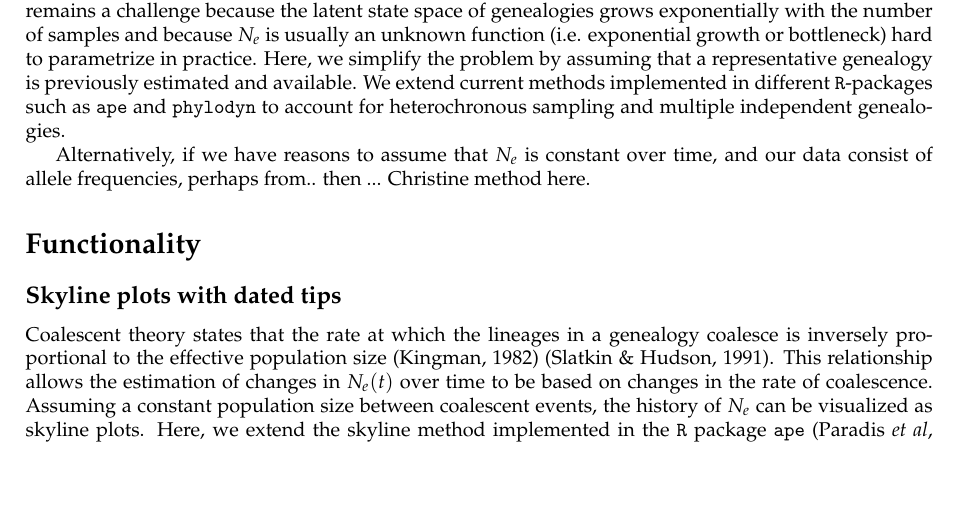
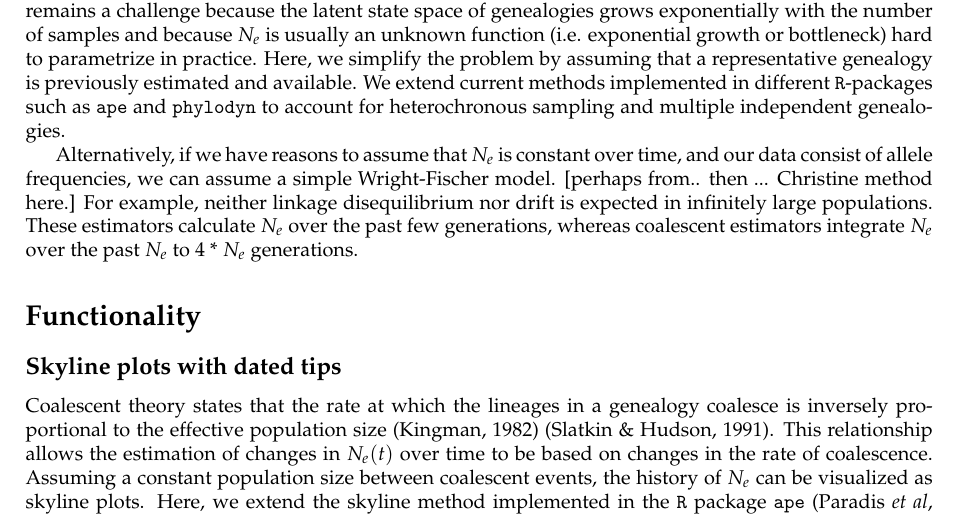
Before and after one commit to EwersAquaGenomics/EffSize_hackathon, a LaTeX document (manuscript/manuscript_r2.tex): part of page 2 of 5, cut so that both start at the same text, the shorter picture padded with empty space. Compiled offline with pdfLaTeX.

Commit message:
Added bit to intro.x

```diff
--- a/manuscript/manuscript_r2.tex
+++ b/manuscript/manuscript_r2.tex
@@ -45,7 +45,7 @@ A key parameter in elucidating the evolutionary history of a population is the e
 
 Under neutrality, effective population size trajectories and a completely linked segment of genomic data are separated by two stochastic process: an ancestral process that relates the samples (coalescent process of genealogies) and a stochastic process of mutations that acts on the branches of the genealogy of the sample. Despite its widespread usage in various disciplines, measuring $N_e$ in natural populations remains a challenge because the latent state space of genealogies grows exponentially with the number of samples and because $N_e$ is usually an unknown function (i.e. exponential growth or bottleneck) hard to parametrize in practice. Here, we simplify the problem by assuming that a representative genealogy is previously estimated and available. We extend current methods implemented in different \texttt{R}-packages such as \texttt{ape} and \texttt{phylodyn} to account for heterochronous sampling and multiple independent genealogies.
 
-Alternatively, if we have reasons to assume that $N_{e}$ is constant over time, and our data consist of allele frequencies, perhaps from.. then ... Christine method here.
+Alternatively, if we have reasons to assume that $N_{e}$ is constant over time, and our data consist of allele frequencies, we can assume a simple Wright-Fischer model. [perhaps from.. then ... Christine method here.] For example, neither linkage disequilibrium nor drift is expected in infinitely large populations. These estimators calculate $N_e$ over the past few generations, whereas coalescent estimators integrate $N_e$ over the past $N_e$ to 4 * $N_e$ generations.
 
 %More specifically, the product of the mutation rate and effective size $\theta$ can be estimated from summary statistics such as the number of segregating sites \cite{Watterson1975}, number of alleles (Ewens 1972), heterozygosity \citep{Kimmel1998}, and variance of the number of microsatellite repeats \citep{Kimmel1998}. Alternatively, $\theta$ can be estimated from the genealogy itself \citep{Kingman1982}. If the mutation rate is known, then $N_e$ can be calculated from estimates of $\theta$.
 %I don't like this paragraph.
```
